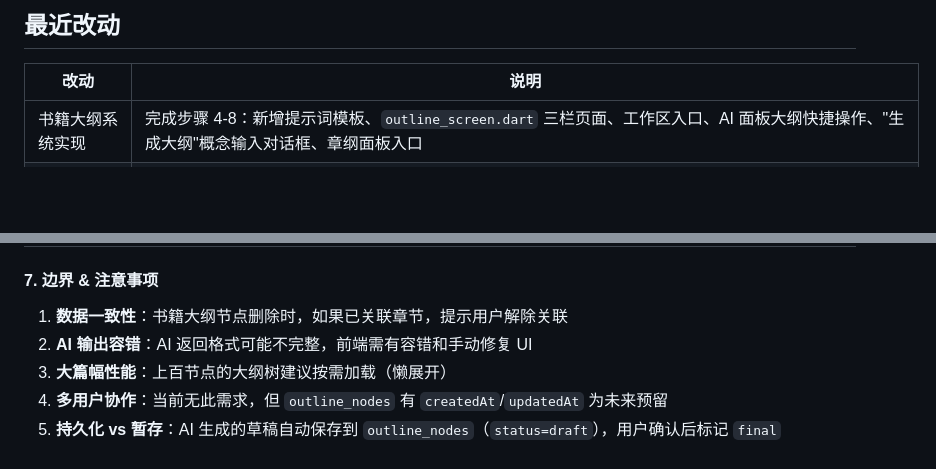
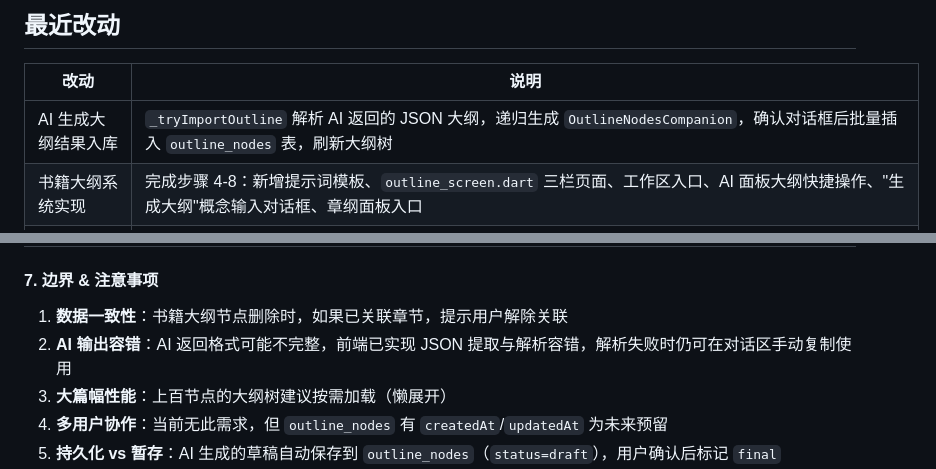
Before and after one commit to KongMingT/WriteAssistant, a Markdown page: AGENTS.md, 2 parts joined by grey strips. GitHub-like rendering; blank space fills up the shorter version.

Commit message:
docs: 更新 AGENTS.md 进度 - AI 生成大纲结果入库已完成

```diff
--- a/AGENTS.md
+++ b/AGENTS.md
@@ -156,6 +156,7 @@ lib/
 
 | 改动 | 说明 |
 |------|------|
+| AI 生成大纲结果入库 | `_tryImportOutline` 解析 AI 返回的 JSON 大纲，递归生成 `OutlineNodesCompanion`，确认对话框后批量插入 `outline_nodes` 表，刷新大纲树 |
 | 书籍大纲系统实现 | 完成步骤 4-8：新增提示词模板、`outline_screen.dart` 三栏页面、工作区入口、AI 面板大纲快捷操作、"生成大纲"概念输入对话框、章纲面板入口 |
 | OutlineDao 测试全覆盖 | 新增 9 个测试覆盖 `getBookRoot`/`getOutlineByBook`/`getOutlineNodesByParent`/`insertOutlineNodes`/`deleteOutlineByBook`，OutlineDao 测试从 4 个增至 13 个 |
 | DAO 单元测试 | 7 个 DAO 共 42 个测试用例全部通过（OutlineDao 新增 9 个书籍级大纲方法测试）。`AppDatabase` 重构为接受可选 `QueryExecutor` 以支持 `NativeDatabase.memory()` 测试。新增 `sqlite3` dev 依赖 |
@@ -377,7 +378,7 @@ IconButton(
 #### 7. 边界 & 注意事项
 
 1. **数据一致性**：书籍大纲节点删除时，如果已关联章节，提示用户解除关联
-2. **AI 输出容错**：AI 返回格式可能不完整，前端需有容错和手动修复 UI
+2. **AI 输出容错**：AI 返回格式可能不完整，前端已实现 JSON 提取与解析容错，解析失败时仍可在对话区手动复制使用
 3. **大篇幅性能**：上百节点的大纲树建议按需加载（懒展开）
 4. **多用户协作**：当前无此需求，但 `outline_nodes` 有 `createdAt`/`updatedAt` 为未来预留
 5. **持久化 vs 暂存**：AI 生成的草稿自动保存到 `outline_nodes`（`status=draft`），用户确认后标记 `final`
```
